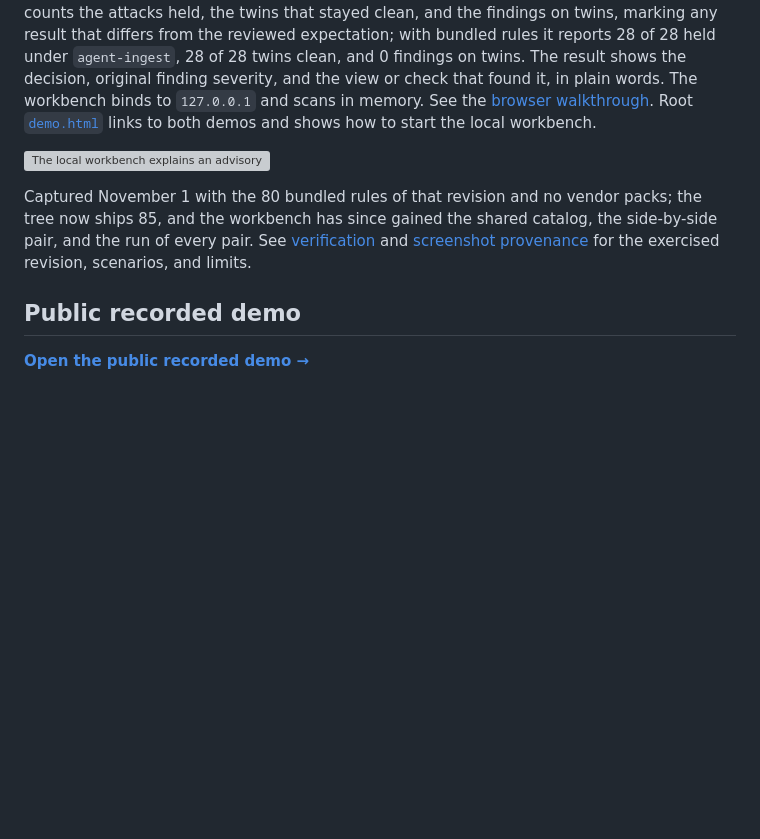
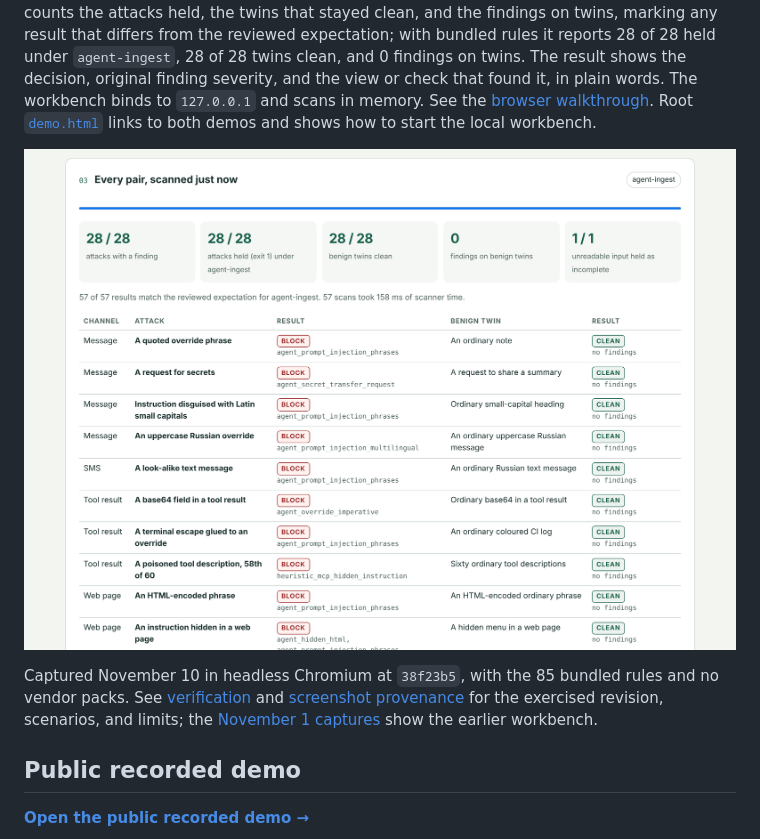
Before and after one commit to cgfixit/yara-gate, a Markdown page: README.md, the part around the change. Rendered like a GitHub page; pictures changed too: screenshots/yara-gate-catalog-workbench-run.png (added); blank space fills up the shorter version; grey boxes are pictures that could not be loaded.

```diff
--- a/README.md
+++ b/README.md
@@ -192,12 +192,13 @@ uv run yara-gate demo --rules rules
 
 The local workbench calls the real scanner on inert examples or up to 64 KiB of pasted UTF-8 text. It lists the catalog the public demo records ([`showcase.py`](src/yara_gate/showcase.py)): 28 attacks, each beside a benign near-twin, and a 7z archive the scanner cannot open. **Scan pair side by side** scans an attack and its twin under the selected policy. **Run every pair** scans the whole catalog and counts the attacks held, the twins that stayed clean, and the findings on twins, marking any result that differs from the reviewed expectation; with bundled rules it reports 28 of 28 held under `agent-ingest`, 28 of 28 twins clean, and 0 findings on twins. The result shows the decision, original finding severity, and the view or check that found it, in plain words. The workbench binds to `127.0.0.1` and scans in memory. See the [browser walkthrough](user-guide.md#9-try-a-verdict-in-the-browser). Root [`demo.html`](demo.html) links to both demos and shows how to start the local workbench.
 
-![The local workbench explains an advisory held by agent-ingest](screenshots/yara-gate-workbench-hold.jpg)
+![The local workbench scans every attack and benign twin and counts the results](screenshots/yara-gate-catalog-workbench-run.png)
 
-Captured November 1 with the 80 bundled rules of that revision and no vendor packs; the tree now ships 85, and the workbench has since gained the shared catalog, the side-by-side pair, and the run of every pair. See
-[verification](docs/verification/2026-11-01-demo-workbench.md) and
-[screenshot provenance](screenshots/README.md#november-1-local-scan-workbench)
-for the exercised revision, scenarios, and limits.
+Captured November 10 in headless Chromium at `38f23b5`, with the 85 bundled rules and no vendor packs. See
+[verification](docs/verification/2026-11-10-demo-catalog.md) and
+[screenshot provenance](screenshots/README.md#shared-demo-catalog--november-10-2026)
+for the exercised revision, scenarios, and limits; the
+[November 1 captures](screenshots/README.md#november-1-local-scan-workbench) show the earlier workbench.
 
 ## Public recorded demo
 
```
Also changed, not shown: docs/verification/2026-11-10-demo-catalog.md (+3 -2 lines), screenshots/README.md (+34 -3 lines), screenshots/yara-gate-catalog-pages-caught-by.png (added), screenshots/yara-gate-catalog-pages-strip.png (added), screenshots/yara-gate-catalog-workbench-pair.png (added).
